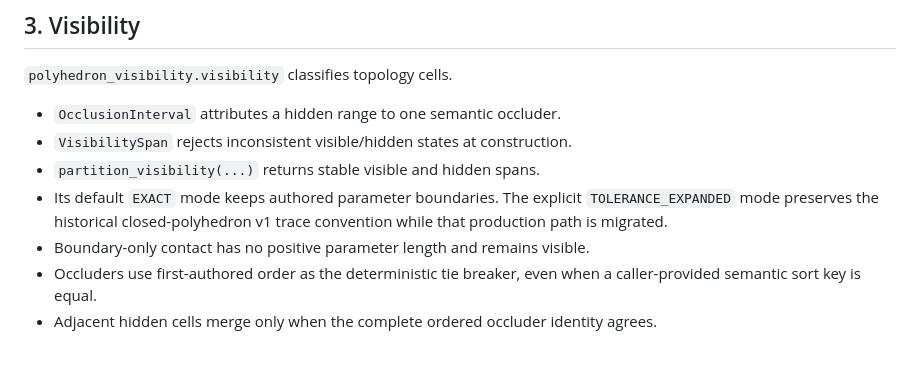
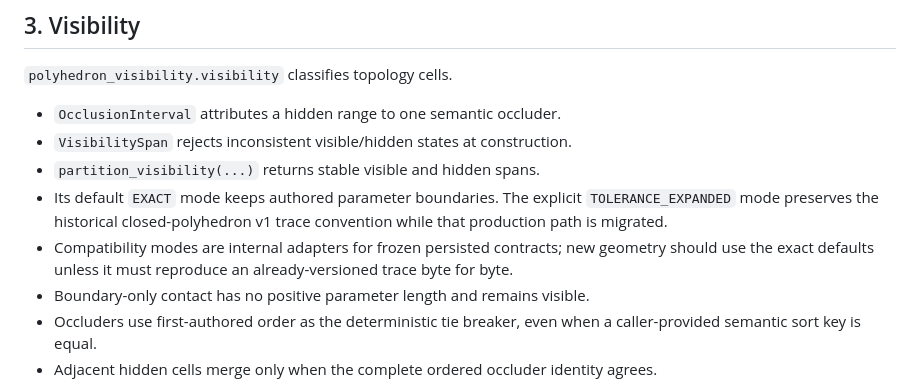
Before and after one commit to Mathlatics/manim-tikz-native, a Markdown page: docs/geometry-kernel-layers.md, the part around the change. GitHub-like rendering; blank space fills up the shorter version.

Commit message:
docs: clarify frozen visibility compatibility modes

```diff
--- a/docs/geometry-kernel-layers.md
+++ b/docs/geometry-kernel-layers.md
@@ -73,6 +73,9 @@ occluders must not silently become one slot.
 - Its default `EXACT` mode keeps authored parameter boundaries. The explicit
   `TOLERANCE_EXPANDED` mode preserves the historical closed-polyhedron v1 trace
   convention while that production path is migrated.
+- Compatibility modes are internal adapters for frozen persisted contracts;
+  new geometry should use the exact defaults unless it must reproduce an
+  already-versioned trace byte for byte.
 - Boundary-only contact has no positive parameter length and remains visible.
 - Occluders use first-authored order as the deterministic tie breaker, even
   when a caller-provided semantic sort key is equal.
```
